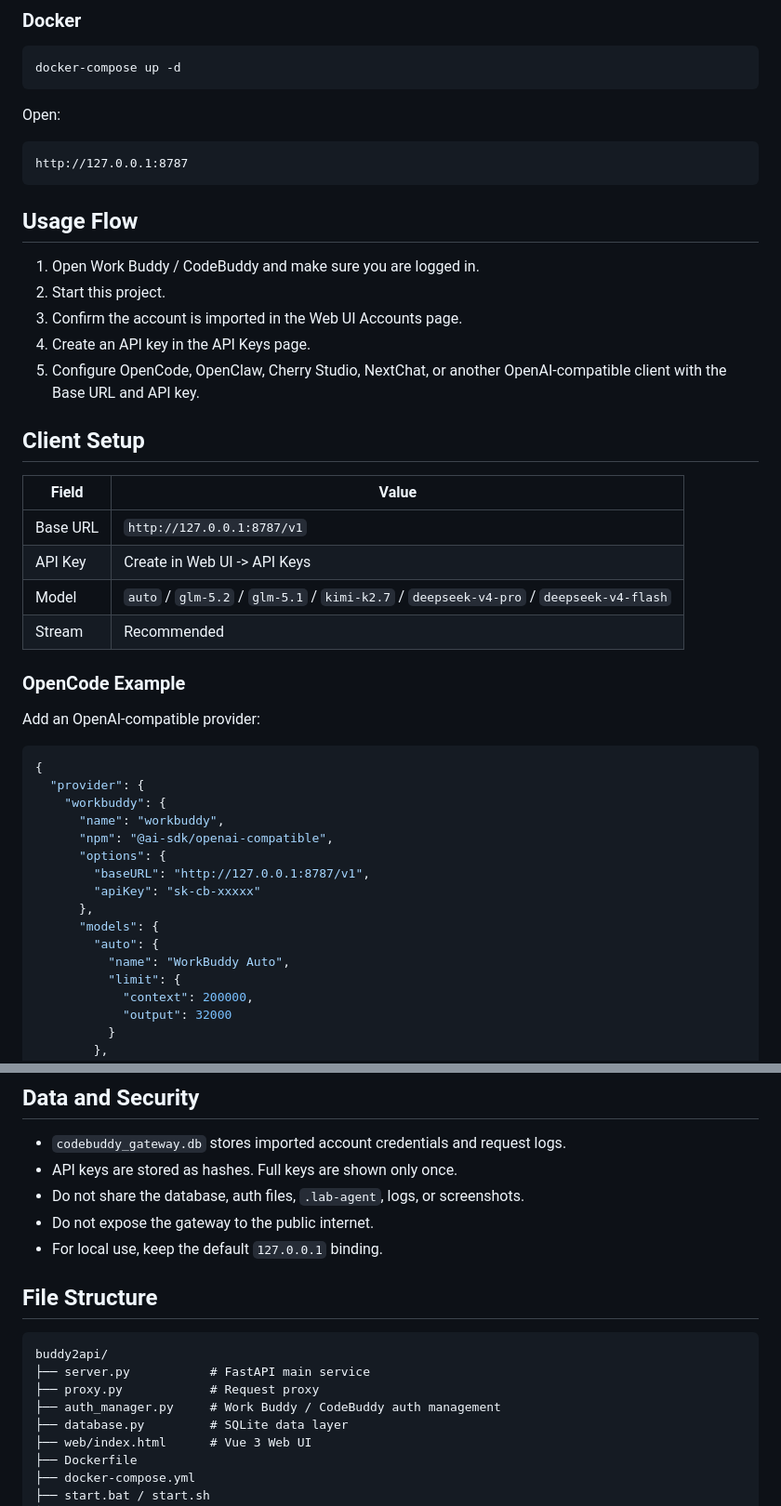
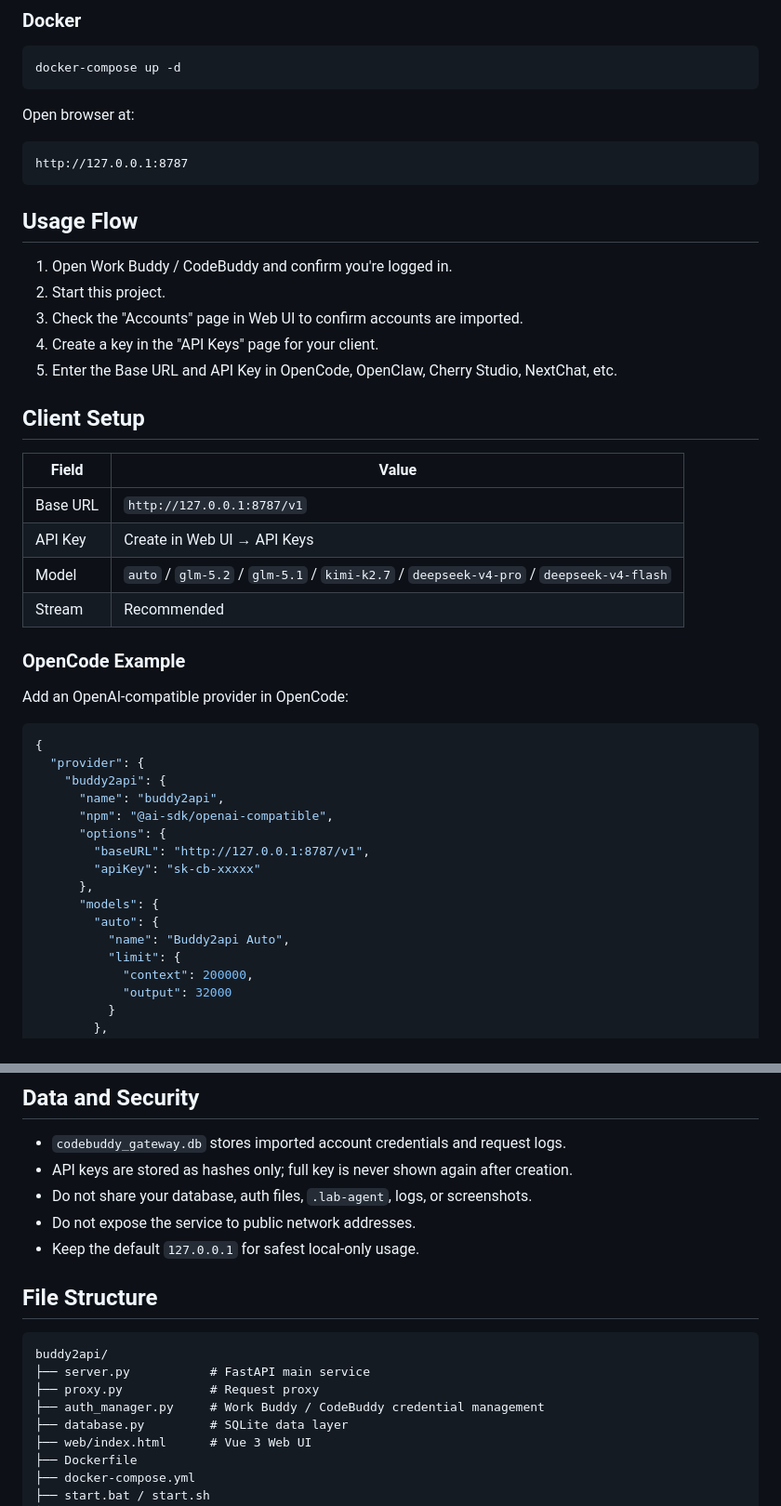
Before and after one commit to wicm84266964/Buddy2api, a Markdown page: README_EN.md, 2 parts joined by grey strips. Shown at 93% size. GitHub-like rendering.

````diff
--- a/README_EN.md
+++ b/README_EN.md
@@ -79,7 +81,7 @@ chmod +x start.sh
 docker-compose up -d
 ```
 
-Open:
+Open browser at:
 
 ```text
 http://127.0.0.1:8787
@@ -87,30 +89,30 @@ http://127.0.0.1:8787
 
 ## Usage Flow
 
-1. Open Work Buddy / CodeBuddy and make sure you are logged in.
+1. Open Work Buddy / CodeBuddy and confirm you're logged in.
 2. Start this project.
-3. Confirm the account is imported in the Web UI Accounts page.
-4. Create an API key in the API Keys page.
-5. Configure OpenCode, OpenClaw, Cherry Studio, NextChat, or another OpenAI-compatible client with the Base URL and API key.
+3. Check the "Accounts" page in Web UI to confirm accounts are imported.
+4. Create a key in the "API Keys" page for your client.
+5. Enter the Base URL and API Key in OpenCode, OpenClaw, Cherry Studio, NextChat, etc.
 
 ## Client Setup
 
 | Field | Value |
 |---|---|
 | Base URL | `http://127.0.0.1:8787/v1` |
-| API Key | Create in Web UI -> API Keys |
+| API Key | Create in Web UI → API Keys |
 | Model | `auto` / `glm-5.2` / `glm-5.1` / `kimi-k2.7` / `deepseek-v4-pro` / `deepseek-v4-flash` |
 | Stream | Recommended |
 
 ### OpenCode Example
 
-Add an OpenAI-compatible provider:
+Add an OpenAI-compatible provider in OpenCode:
 
 ```json
 {
   "provider": {
-    "workbuddy": {
-      "name": "workbuddy",
+    "buddy2api": {
+      "name": "buddy2api",
       "npm": "@ai-sdk/openai-compatible",
       "options": {
         "baseURL": "http://127.0.0.1:8787/v1",
@@ -118,7 +120,7 @@ Add an OpenAI-compatible provider:
       },
       "models": {
         "auto": {
-          "name": "WorkBuddy Auto",
+          "name": "Buddy2api Auto",
           "limit": {
             "context": 200000,
             "output": 32000
@@ -172,10 +174,10 @@ curl http://127.0.0.1:8787/v1/chat/completions \
 ## Data and Security
 
 - `codebuddy_gateway.db` stores imported account credentials and request logs.
-- API keys are stored as hashes. Full keys are shown only once.
-- Do not share the database, auth files, `.lab-agent`, logs, or screenshots.
-- Do not expose the gateway to the public internet.
-- For local use, keep the default `127.0.0.1` binding.
+- API keys are stored as hashes only; full key is never shown again after creation.
+- Do not share your database, auth files, `.lab-agent`, logs, or screenshots.
+- Do not expose the service to public network addresses.
+- Keep the default `127.0.0.1` for safest local-only usage.
 
 ## File Structure
 
@@ -183,7 +185,7 @@ curl http://127.0.0.1:8787/v1/chat/completions \
 buddy2api/
 ├── server.py           # FastAPI main service
 ├── proxy.py            # Request proxy
-├── auth_manager.py     # Work Buddy / CodeBuddy auth management
+├── auth_manager.py     # Work Buddy / CodeBuddy credential management
 ├── database.py         # SQLite data layer
 ├── web/index.html      # Vue 3 Web UI
 ├── Dockerfile
````
Also changed, not shown: other parts of README_EN.md (+31 -29 lines), README.md (+1 -1 lines).
